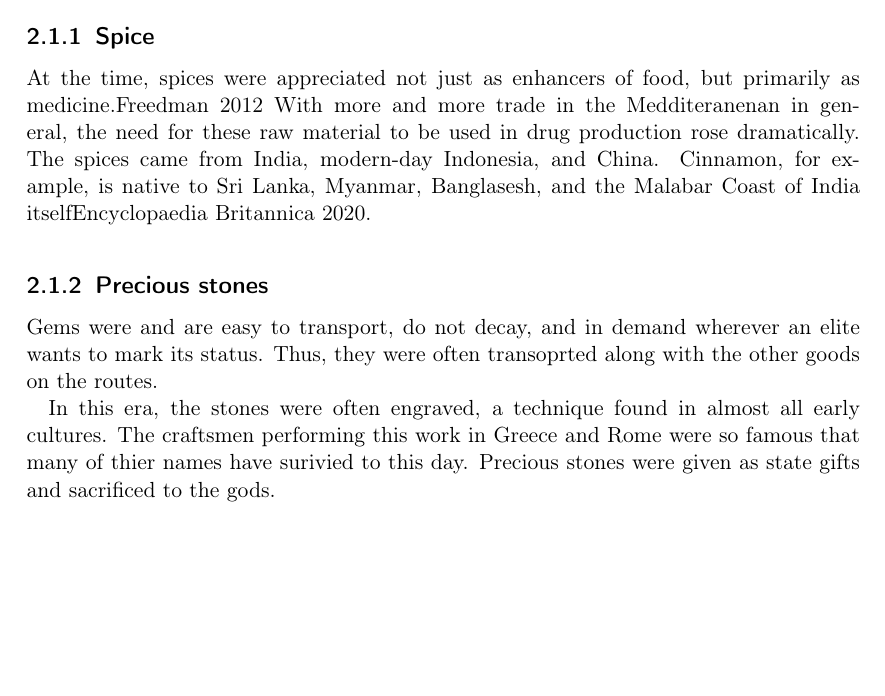
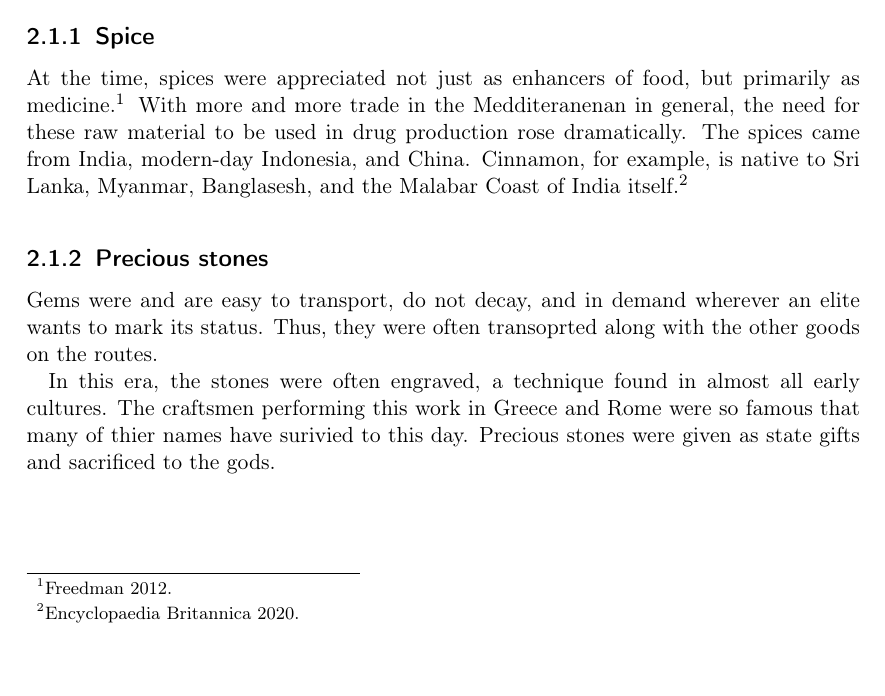
Before and after one commit to JakobSinn/Facharbeit, a LaTeX thesis (Facharbeit.tex): part of page 4 of 11, cut so that both start at the same text, the shorter picture padded with empty space. Compiled offline with pdfLaTeX.

Commit message:
In Fußnote, will aber mit Titel statt jahr

```diff
--- a/Facharbeit.tex
+++ b/Facharbeit.tex
@@ -2,7 +2,7 @@
 \usepackage[T1]{fontenc}
 \usepackage[utf8]{inputenc}
 \usepackage{geometry}
-\usepackage[style=authoryear, backend=biber]{biblatex}
+\usepackage[style=authoryear, autocite=footnote, backend=biber]{biblatex}
 \usepackage{url}
 \bibliography{Facharbeit}
 \begin{document}
@@ -27,8 +27,8 @@ Trade in this time, before the trade movements were consolidated under the peace
 \section{Traded goods}
 While most of the goods traded were spice and other special, often medical, plants, luxuries like silk and gems were also increasingly in demand from a prosperous upper class in the roman empire.
 \subsection{Spice}
-At the time, spices were appreciated not just as enhancers of food, but primarily as medicine.\cite{MST} With more and more trade in the Medditeranenan in general, the need for these raw material to be used in drug production rose dramatically.
-The spices came from India, modern-day Indonesia, and China. Cinnamon, for example, is native to Sri Lanka, Myanmar, Banglasesh, and the Malabar Coast of India itself\cite{Cinnamon}.
+At the time, spices were appreciated not just as enhancers of food, but primarily as medicine\autocite{MST}. With more and more trade in the Medditeranenan in general, the need for these raw material to be used in drug production rose dramatically.
+The spices came from India, modern-day Indonesia, and China. Cinnamon, for example, is native to Sri Lanka, Myanmar, Banglasesh, and the Malabar Coast of India itself\autocite{Cinnamon}.
 \subsection{Precious stones}
 Gems were and are easy to transport, do not decay, and in demand wherever an elite wants to mark its status. Thus, they were often transoprted along with the other goods on the routes.
 
```
Also changed, not shown: Facharbeit.pdf, 4 other files.
